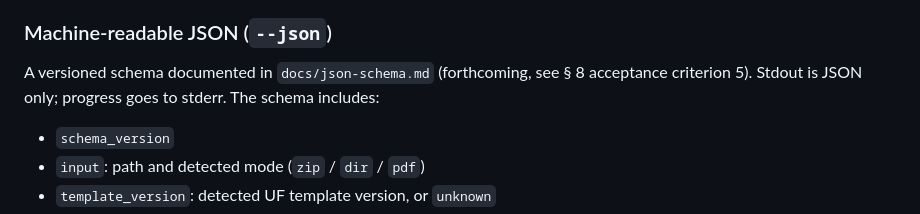
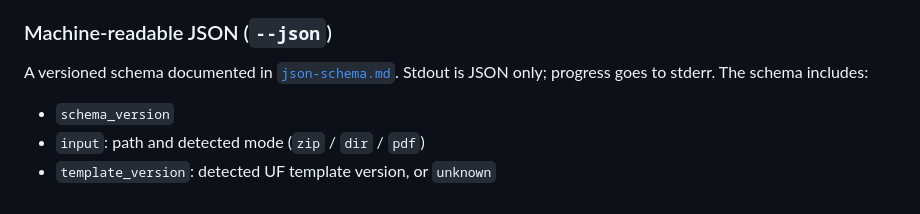
Before and after one commit to YuZh98/latex2ufdissertation, a Markdown page: docs/spec-v1.0.md, the part around the change. Rendered like a GitHub page.

```diff
--- a/docs/spec-v1.0.md
+++ b/docs/spec-v1.0.md
@@ -76,7 +76,7 @@ Grouped by rule category. Each finding includes:
 
 ### Machine-readable JSON (`--json`)
 
-A versioned schema documented in `docs/json-schema.md` (forthcoming, see § 8 acceptance criterion 5). Stdout is JSON only; progress goes to stderr. The schema includes:
+A versioned schema documented in [`json-schema.md`](./json-schema.md). Stdout is JSON only; progress goes to stderr. The schema includes:
 
 - `schema_version`
 - `input`: path and detected mode (`zip` / `dir` / `pdf`)
```
Also changed, not shown: docs/json-schema.md (added, +151 -0 lines).
